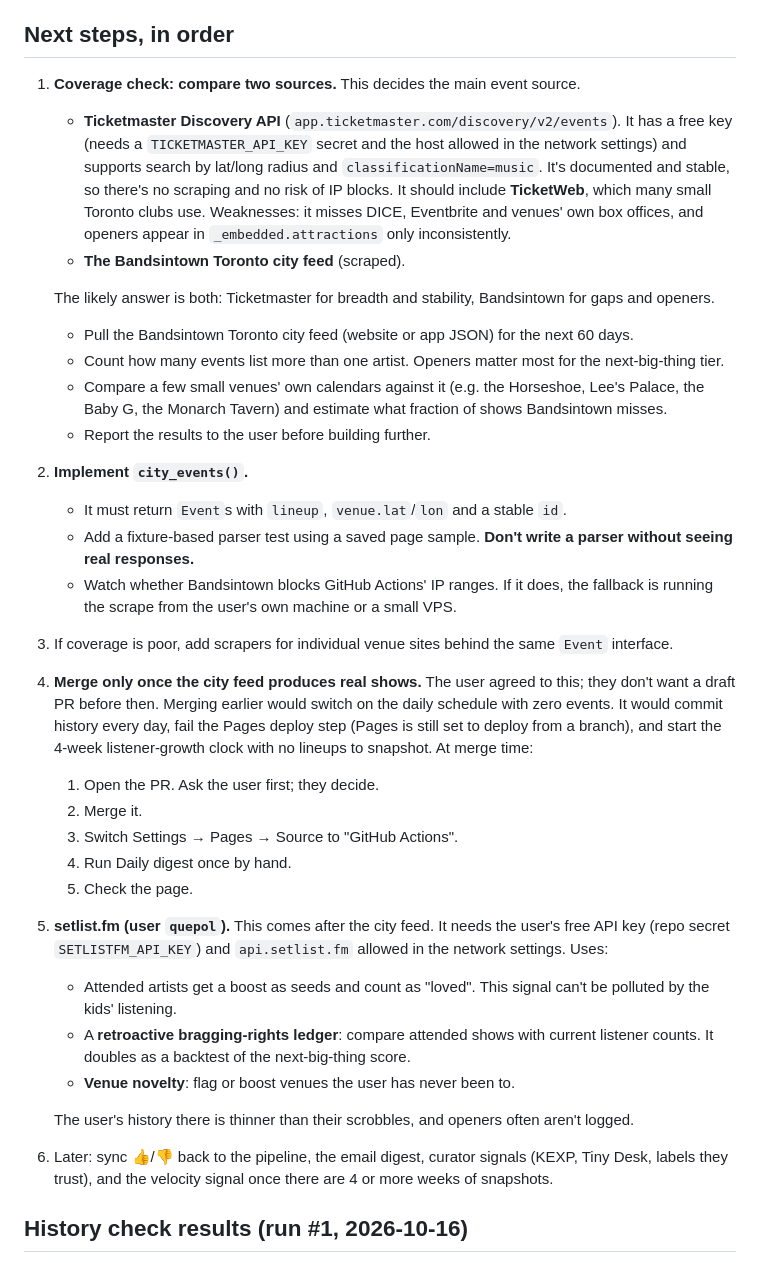
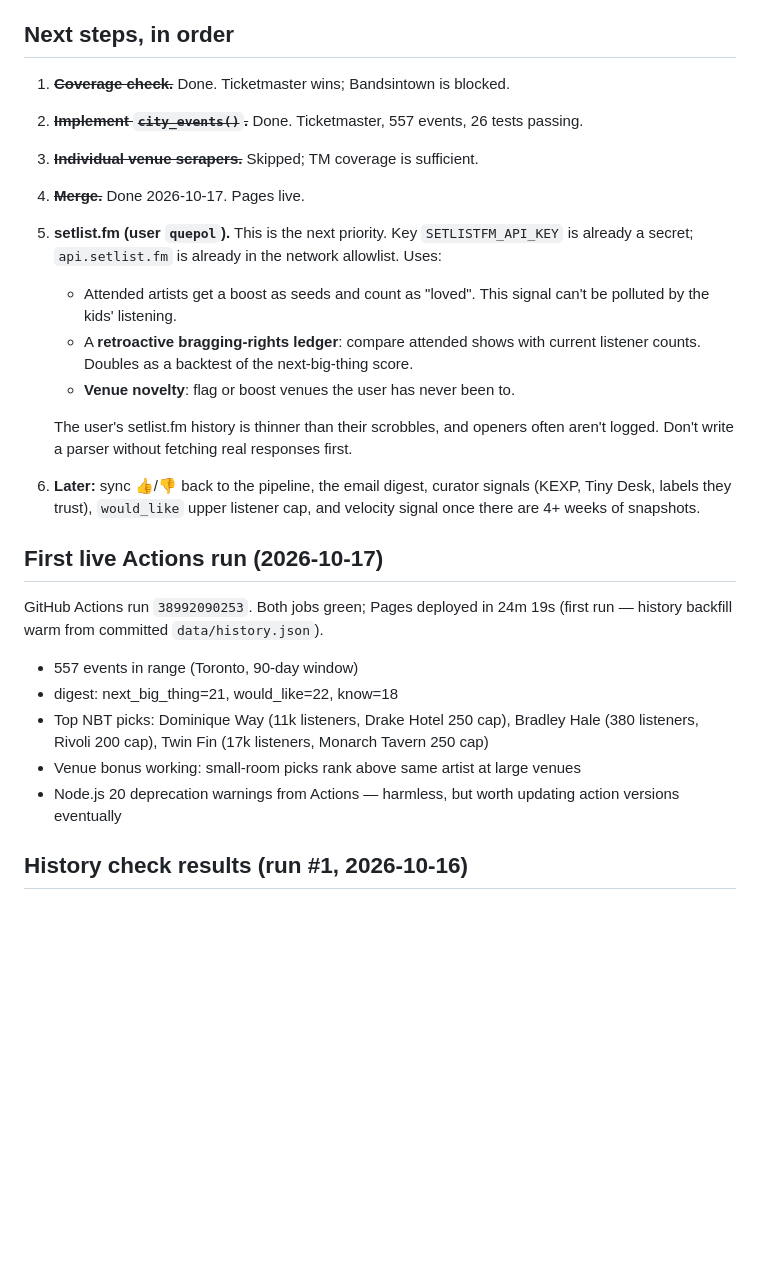
Before and after one commit to quepol/next-big-thing, a Markdown page: HANDOFF.md, the part around one of its changes. Rendered like a GitHub page; blank space fills up the shorter version.

```diff
--- a/HANDOFF.md
+++ b/HANDOFF.md
@@ -61,33 +81,27 @@ Other decisions they've made:
 
 ## Next steps, in order
 
-1. **Coverage check: compare two sources.** This decides the main event source.
-   - **Ticketmaster Discovery API** (`app.ticketmaster.com/discovery/v2/events`). It has a free key (needs a `TICKETMASTER_API_KEY` secret and the host allowed in the network settings) and supports search by lat/long radius and `classificationName=music`. It's documented and stable, so there's no scraping and no risk of IP blocks. It should include **TicketWeb**, which many small Toronto clubs use. Weaknesses: it misses DICE, Eventbrite and venues' own box offices, and openers appear in `_embedded.attractions` only inconsistently.
-   - **The Bandsintown Toronto city feed** (scraped).
-
-   The likely answer is both: Ticketmaster for breadth and stability, Bandsintown for gaps and openers.
-   - Pull the Bandsintown Toronto city feed (website or app JSON) for the next 60 days.
-   - Count how many events list more than one artist. Openers matter most for the next-big-thing tier.
-   - Compare a few small venues' own calendars against it (e.g. the Horseshoe, Lee's Palace, the Baby G, the Monarch Tavern) and estimate what fraction of shows Bandsintown misses.
-   - Report the results to the user before building further.
-2. **Implement `city_events()`.**
-   - It must return `Event`s with `lineup`, `venue.lat`/`lon` and a stable `id`.
-   - Add a fixture-based parser test using a saved page sample. **Don't write a parser without seeing real responses.**
-   - Watch whether Bandsintown blocks GitHub Actions' IP ranges. If it does, the fallback is running the scrape from the user's own machine or a small VPS.
-3. If coverage is poor, add scrapers for individual venue sites behind the same `Event` interface.
-4. **Merge only once the city feed produces real shows.** The user agreed to this; they don't want a draft PR before then. Merging earlier would switch on the daily schedule with zero events. It would commit history every day, fail the Pages deploy step (Pages is still set to deploy from a branch), and start the 4-week listener-growth clock with no lineups to snapshot. At merge time:
-   1. Open the PR. Ask the user first; they decide.
-   2. Merge it.
-   3. Switch Settings → Pages → Source to "GitHub Actions".
-   4. Run Daily digest once by hand.
-   5. Check the page.
-5. **setlist.fm (user `quepol`).** This comes after the city feed. It needs the user's free API key (repo secret `SETLISTFM_API_KEY`) and `api.setlist.fm` allowed in the network settings. Uses:
+1. ~~**Coverage check.**~~ Done. Ticketmaster wins; Bandsintown is blocked.
+2. ~~**Implement `city_events()`.**~~ Done. Ticketmaster, 557 events, 26 tests passing.
+3. ~~**Individual venue scrapers.**~~ Skipped; TM coverage is sufficient.
+4. ~~**Merge.**~~ Done 2026-10-17. Pages live.
+5. **setlist.fm (user `quepol`).** This is the next priority. Key `SETLISTFM_API_KEY` is already a secret; `api.setlist.fm` is already in the network allowlist. Uses:
    - Attended artists get a boost as seeds and count as "loved". This signal can't be polluted by the kids' listening.
-   - A **retroactive bragging-rights ledger**: compare attended shows with current listener counts. It doubles as a backtest of the next-big-thing score.
+   - A **retroactive bragging-rights ledger**: compare attended shows with current listener counts. Doubles as a backtest of the next-big-thing score.
    - **Venue novelty**: flag or boost venues the user has never been to.
 
-   The user's history there is thinner than their scrobbles, and openers often aren't logged.
-6. Later: sync 👍/👎 back to the pipeline, the email digest, curator signals (KEXP, Tiny Desk, labels they trust), and the velocity signal once there are 4 or more weeks of snapshots.
+   The user's setlist.fm history is thinner than their scrobbles, and openers often aren't logged. Don't write a parser without fetching real responses first.
+6. **Later:** sync 👍/👎 back to the pipeline, the email digest, curator signals (KEXP, Tiny Desk, labels they trust), `would_like` upper listener cap, and velocity signal once there are 4+ weeks of snapshots.
+
+## First live Actions run (2026-10-17)
+
+GitHub Actions run `38992090253`. Both jobs green; Pages deployed in 24m 19s (first run — history backfill warm from committed `data/history.json`).
+
+- 557 events in range (Toronto, 90-day window)
+- digest: next_big_thing=21, would_like=22, know=18
+- Top NBT picks: Dominique Way (11k listeners, Drake Hotel 250 cap), Bradley Hale (380 listeners, Rivoli 200 cap), Twin Fin (17k listeners, Monarch Tavern 250 cap)
+- Venue bonus working: small-room picks rank above same artist at large venues
+- Node.js 20 deprecation warnings from Actions — harmless, but worth updating action versions eventually
 
 ## History check results (run #1, 2026-10-16)
 
```
Also changed, not shown: other parts of HANDOFF.md (+40 -20 lines).
